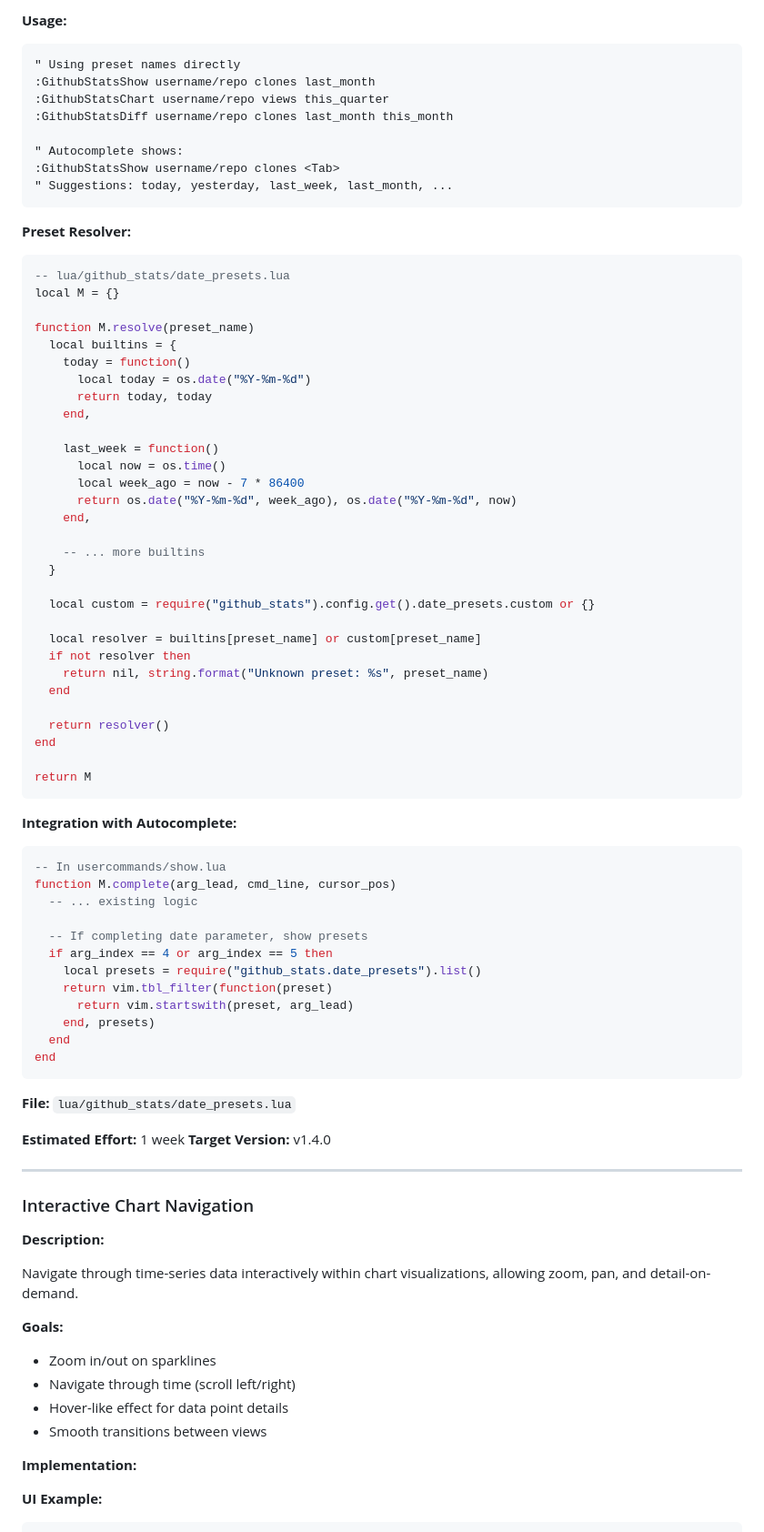
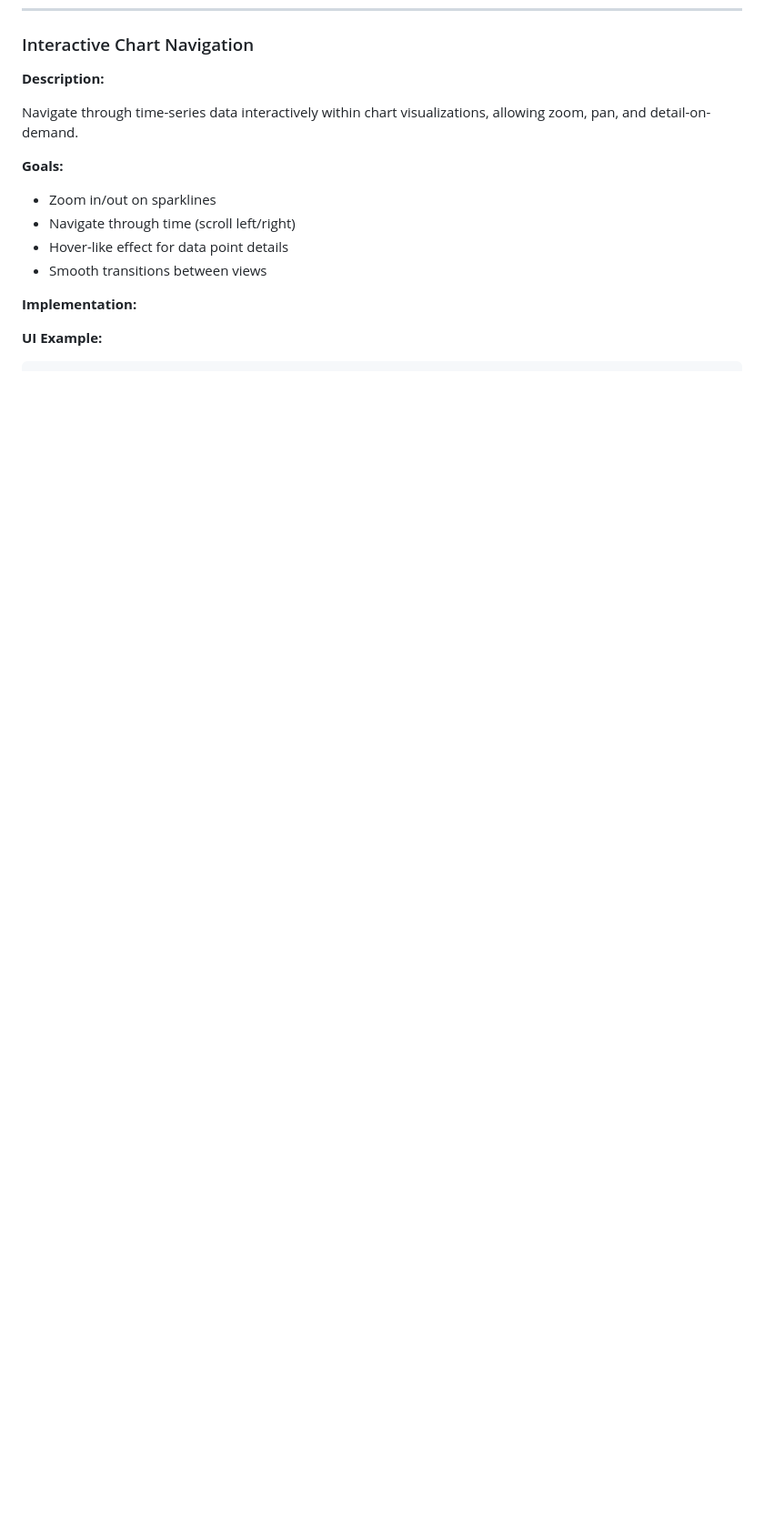
Before and after one commit to StefanBartl/github_stats.nvim, a Markdown page: docs/devs/FUTURE.md, the part around one of its changes. Shown at 91% size. Drawn GitHub-style; blank space fills up the shorter version.

````diff
--- a/docs/devs/FUTURE.md
+++ b/docs/devs/FUTURE.md
@@ -504,72 +435,3 @@ require("github_stats").setup({
-**Usage:**
-```vim
-" Using preset names directly
-:GithubStatsShow username/repo clones last_month
-:GithubStatsChart username/repo views this_quarter
-:GithubStatsDiff username/repo clones last_month this_month
-
-" Autocomplete shows:
-:GithubStatsShow username/repo clones <Tab>
-" Suggestions: today, yesterday, last_week, last_month, ...
-```
-
-**Preset Resolver:**
-```lua
--- lua/github_stats/date_presets.lua
-local M = {}
-
-function M.resolve(preset_name)
-  local builtins = {
-    today = function()
-      local today = os.date("%Y-%m-%d")
-      return today, today
-    end,
-
-    last_week = function()
-      local now = os.time()
-      local week_ago = now - 7 * 86400
-      return os.date("%Y-%m-%d", week_ago), os.date("%Y-%m-%d", now)
-    end,
-
-    -- ... more builtins
-  }
-
-  local custom = require("github_stats").config.get().date_presets.custom or {}
-
-  local resolver = builtins[preset_name] or custom[preset_name]
-  if not resolver then
-    return nil, string.format("Unknown preset: %s", preset_name)
-  end
-
-  return resolver()
-end
-
-return M
-```
-
-**Integration with Autocomplete:**
-```lua
--- In usercommands/show.lua
-function M.complete(arg_lead, cmd_line, cursor_pos)
-  -- ... existing logic
-
-  -- If completing date parameter, show presets
-  if arg_index == 4 or arg_index == 5 then
-    local presets = require("github_stats.date_presets").list()
-    return vim.tbl_filter(function(preset)
-      return vim.startswith(preset, arg_lead)
-    end, presets)
-  end
-end
-```
-
-**File:** `lua/github_stats/date_presets.lua`
-
-**Estimated Effort:** 1 week
-**Target Version:** v1.4.0
-
----
-
 ### Interactive Chart Navigation
 
 **Description:**
````
Also changed, not shown: other parts of docs/devs/FUTURE.md (+0 -69 lines).
